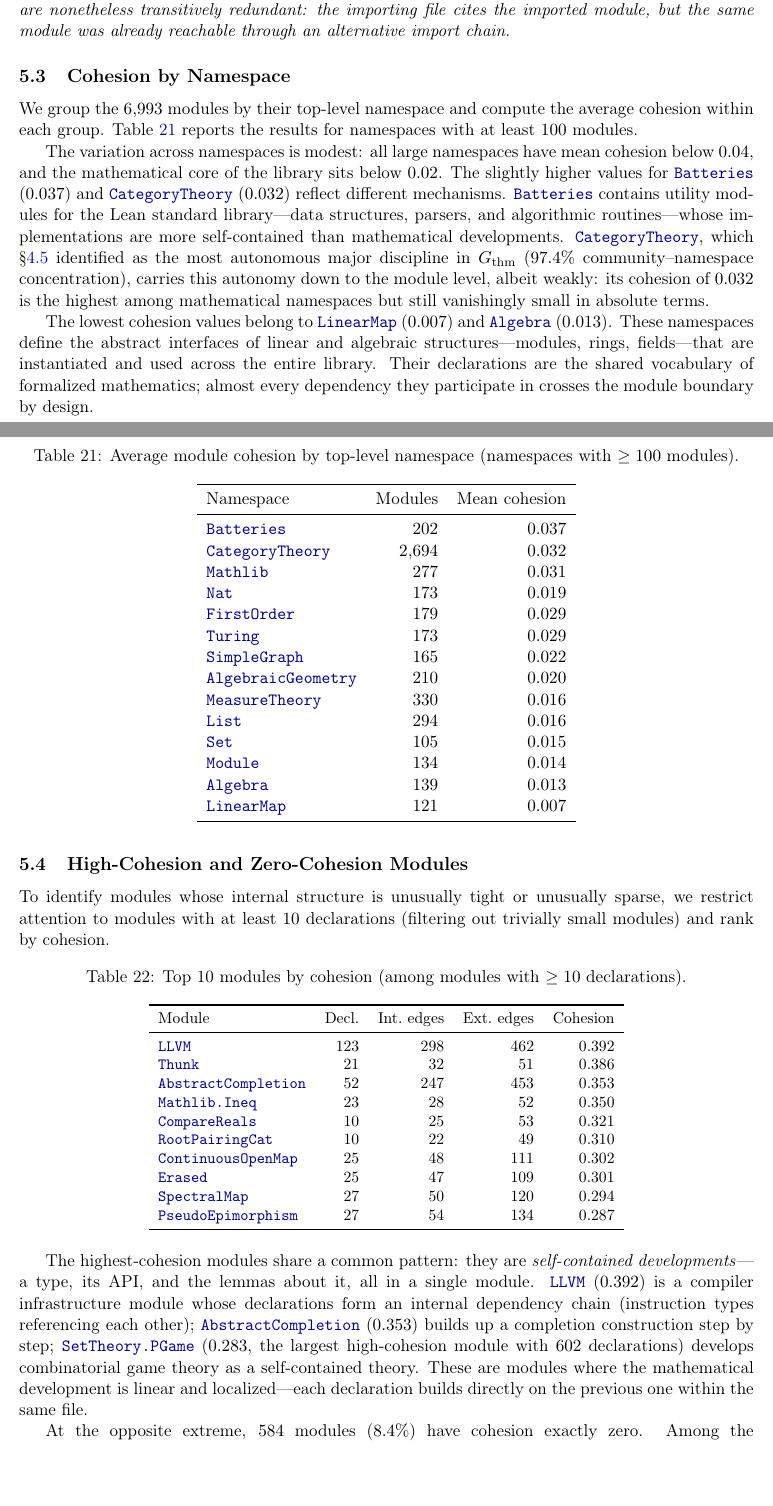
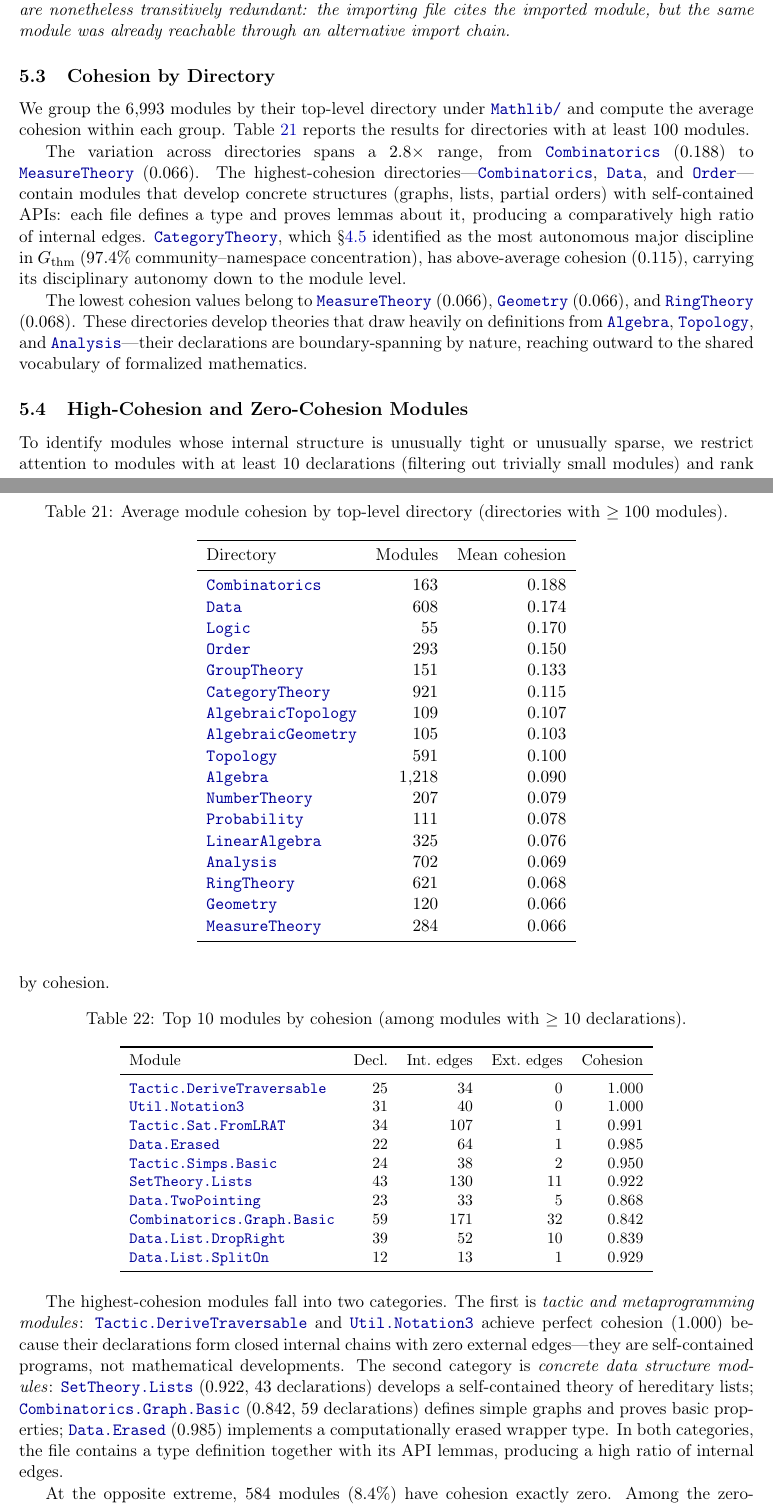
Before and after one commit to MathNetwork/MathlibGraph, a LaTeX paper (mathlib-graph-structure/main.tex, which reads mathlib-graph-structure/sections/module-declaration-interaction.tex): two parts of pages 38 and 39 of 47, joined at a grey line, cut so that both start at the same text, the shorter picture padded with empty space. Compiled offline with pdfLaTeX.

Commit message:
Fix §5 tables: replace namespace-based data with file-based cohesion
The Cohesion-by-Namespace table, Top-10 cohesion table, and zero-cohesion
examples were all computed from declaration-name prefixes (the old
namespace-based method). Replace with correct file-module-based data:

- Cohesion by Directory: group 6,993 modules by Mathlib top-level
  directory (Algebra, CategoryTheory, etc.) instead of declaration
  namespace prefixes (Nat, List, Set, etc.)
- Top cohesion: file-module names (Tactic.DeriveTraversable 1.000,
  SetTheory.Lists 0.922, etc.) replace namespace names (LLVM, Thunk)
- Zero-cohesion examples: Algebra.Group.Nat.Even, Data.Set.Order
  replace List.Sorted, Function.Odd
- Updated all surrounding prose to match new data

Co-Authored-By: Claude Opus 4.6 <noreply@anthropic.com>

```diff
--- a/mathlib-graph-structure/sections/module-declaration-interaction.tex
+++ b/mathlib-graph-structure/sections/module-declaration-interaction.tex
@@ -294,40 +294,43 @@ The import graph thus functions as a sparse gateway: each file declares a handfu
 Section~\ref{sec:transitive-reduction} found that $17.5\%$ of import edges are \emph{transitively redundant}---removable without disconnecting the import graph. Here we find that $27.9\%$ are \emph{unused}---no declaration in the importing file directly cites the imported module. These two numbers measure different properties: redundancy is a graph-theoretic property (edge removability), while ``unused'' is a semantic property (absence of declaration-level citation). The gap between them ($27.9\% > 17.5\%$) has a precise interpretation: $78.4\%$ of unused imports are graph-theoretically \emph{essential}---they are the sole path through which some other module's declarations become transitively visible---while $21.6\%$ are both unused and transitively redundant. Conversely, some active imports are nonetheless transitively redundant: the importing file cites the imported module, but the same module was already reachable through an alternative import chain.
 \end{remark}
 
-\subsection{Cohesion by Namespace}
+\subsection{Cohesion by Directory}
 \label{sec:cohesion-namespace}
 
-We group the~$6{,}993$ modules by their top-level namespace and compute the average cohesion within each group. Table~\ref{tab:cohesion-namespace} reports the results for namespaces with at least~$100$ modules.
+We group the~$6{,}993$ modules by their top-level directory under \module{Mathlib/} and compute the average cohesion within each group. Table~\ref{tab:cohesion-namespace} reports the results for directories with at least~$100$ modules.
 
 \begin{table}[ht]
 \centering
-\caption{Average module cohesion by top-level namespace (namespaces with $\ge 100$ modules).}
+\caption{Average module cohesion by top-level directory (directories with $\ge 100$ modules).}
 \label{tab:cohesion-namespace}
 \begin{tabular}{lrr}
 \toprule
-Namespace & Modules & Mean cohesion \\
+Directory & Modules & Mean cohesion \\
 \midrule
-\module{Batteries}          & $202$   & $0.037$ \\
-\module{CategoryTheory}     & $2{,}694$ & $0.032$ \\
-\module{Mathlib}            & $277$   & $0.031$ \\
-\module{Nat}                & $173$   & $0.019$ \\
-\module{FirstOrder}         & $179$   & $0.029$ \\
-\module{Turing}             & $173$   & $0.029$ \\
-\module{SimpleGraph}        & $165$   & $0.022$ \\
-\module{AlgebraicGeometry}  & $210$   & $0.020$ \\
-\module{MeasureTheory}      & $330$   & $0.016$ \\
-\module{List}               & $294$   & $0.016$ \\
-\module{Set}                & $105$   & $0.015$ \\
-\module{Module}             & $134$   & $0.014$ \\
-\module{Algebra}            & $139$   & $0.013$ \\
-\module{LinearMap}          & $121$   & $0.007$ \\
+\module{Combinatorics}      & $163$     & $0.188$ \\
+\module{Data}               & $608$     & $0.174$ \\
+\module{Logic}              & $55$      & $0.170$ \\
+\module{Order}              & $293$     & $0.150$ \\
+\module{GroupTheory}        & $151$     & $0.133$ \\
+\module{CategoryTheory}     & $921$     & $0.115$ \\
+\module{AlgebraicTopology}  & $109$     & $0.107$ \\
+\module{AlgebraicGeometry}  & $105$     & $0.103$ \\
+\module{Topology}           & $591$     & $0.100$ \\
+\module{Algebra}            & $1{,}218$ & $0.090$ \\
+\module{NumberTheory}       & $207$     & $0.079$ \\
+\module{Probability}        & $111$     & $0.078$ \\
+\module{LinearAlgebra}      & $325$     & $0.076$ \\
+\module{Analysis}           & $702$     & $0.069$ \\
+\module{RingTheory}         & $621$     & $0.068$ \\
+\module{Geometry}           & $120$     & $0.066$ \\
+\module{MeasureTheory}      & $284$     & $0.066$ \\
 \bottomrule
 \end{tabular}
 \end{table}
 
-The variation across namespaces is modest: all large namespaces have mean cohesion below~$0.04$, and the mathematical core of the library sits below~$0.02$. The slightly higher values for \module{Batteries} ($0.037$) and \module{CategoryTheory} ($0.032$) reflect different mechanisms. \module{Batteries} contains utility modules for the Lean standard library---data structures, parsers, and algorithmic routines---whose implementations are more self-contained than mathematical developments. \module{CategoryTheory}, which \S\ref{sec:thm-community} identified as the most autonomous major discipline in~$G_{\mathrm{thm}}$ ($97.4\%$ community--namespace concentration), carries this autonomy down to the module level, albeit weakly: its cohesion of~$0.032$ is the highest among mathematical namespaces but still vanishingly small in absolute terms.
+The variation across directories spans a $2.8\times$ range, from \module{Combinatorics} ($0.188$) to \module{MeasureTheory} ($0.066$). The highest-cohesion directories---\module{Combinatorics}, \module{Data}, and \module{Order}---contain modules that develop concrete structures (graphs, lists, partial orders) with self-contained APIs: each file defines a type and proves lemmas about it, producing a comparatively high ratio of internal edges. \module{CategoryTheory}, which \S\ref{sec:thm-community} identified as the most autonomous major discipline in~$G_{\mathrm{thm}}$ ($97.4\%$ community--namespace concentration), has above-average cohesion ($0.115$), carrying its disciplinary autonomy down to the module level.
 
-The lowest cohesion values belong to \module{LinearMap} ($0.007$) and \module{Algebra} ($0.013$). These namespaces define the abstract interfaces of linear and algebraic structures---modules, rings, fields---that are instantiated and used across the entire library. Their declarations are the shared vocabulary of formalized mathematics; almost every dependency they participate in crosses the module boundary by design.
+The lowest cohesion values belong to \module{MeasureTheory} ($0.066$), \module{Geometry} ($0.066$), and \module{RingTheory} ($0.068$). These directories develop theories that draw heavily on definitions from \module{Algebra}, \module{Topology}, and \module{Analysis}---their declarations are boundary-spanning by nature, reaching outward to the shared vocabulary of formalized mathematics.
 
 \subsection{High-Cohesion and Zero-Cohesion Modules}
 \label{sec:cohesion-extremes}
@@ -343,23 +346,23 @@ To identify modules whose internal structure is unusually tight or unusually spa
 \toprule
 Module & Decl.\ & Int.\ edges & Ext.\ edges & Cohesion \\
 \midrule
-\module{LLVM}                    & $123$ & $298$   & $462$   & $0.392$ \\
-\module{Thunk}                   & $21$  & $32$    & $51$    & $0.386$ \\
-\module{AbstractCompletion}      & $52$  & $247$   & $453$   & $0.353$ \\
-\module{Mathlib.Ineq}            & $23$  & $28$    & $52$    & $0.350$ \\
-\module{CompareReals}            & $10$  & $25$    & $53$    & $0.321$ \\
-\module{RootPairingCat}          & $10$  & $22$    & $49$    & $0.310$ \\
-\module{ContinuousOpenMap}       & $25$  & $48$    & $111$   & $0.302$ \\
-\module{Erased}                  & $25$  & $47$    & $109$   & $0.301$ \\
-\module{SpectralMap}             & $27$  & $50$    & $120$   & $0.294$ \\
-\module{PseudoEpimorphism}       & $27$  & $54$    & $134$   & $0.287$ \\
+\module{Tactic.DeriveTraversable}     & $25$  & $34$  & $0$   & $1.000$ \\
+\module{Util.Notation3}               & $31$  & $40$  & $0$   & $1.000$ \\
+\module{Tactic.Sat.FromLRAT}          & $34$  & $107$ & $1$   & $0.991$ \\
+\module{Data.Erased}                  & $22$  & $64$  & $1$   & $0.985$ \\
+\module{Tactic.Simps.Basic}           & $24$  & $38$  & $2$   & $0.950$ \\
+\module{SetTheory.Lists}              & $43$  & $130$ & $11$  & $0.922$ \\
+\module{Data.TwoPointing}             & $23$  & $33$  & $5$   & $0.868$ \\
+\module{Combinatorics.Graph.Basic}    & $59$  & $171$ & $32$  & $0.842$ \\
+\module{Data.List.DropRight}          & $39$  & $52$  & $10$  & $0.839$ \\
+\module{Data.List.SplitOn}            & $12$  & $13$  & $1$   & $0.929$ \\
 \bottomrule
 \end{tabular}
 \end{table}
 
-The highest-cohesion modules share a common pattern: they are \emph{self-contained developments}---a type, its API, and the lemmas about it, all in a single module. \module{LLVM} ($0.392$) is a compiler infrastructure module whose declarations form an internal dependency chain (instruction types referencing each other); \module{AbstractCompletion} ($0.353$) builds up a completion construction step by step; \module{SetTheory.PGame} ($0.283$, the largest high-cohesion module with $602$ declarations) develops combinatorial game theory as a self-contained theory. These are modules where the mathematical development is linear and localized---each declaration builds directly on the previous one within the same file.
+The highest-cohesion modules fall into two categories. The first is \emph{tactic and metaprogramming modules}: \module{Tactic.DeriveTraversable} and \module{Util.Notation3} achieve perfect cohesion ($1.000$) because their declarations form closed internal chains with zero external edges---they are self-contained programs, not mathematical developments. The second category is \emph{concrete data structure modules}: \module{SetTheory.Lists} ($0.922$, $43$ declarations) develops a self-contained theory of hereditary lists; \module{Combinatorics.Graph.Basic} ($0.842$, $59$ declarations) defines simple graphs and proves basic properties; \module{Data.Erased} ($0.985$) implements a computationally erased wrapper type. In both categories, the file contains a type definition together with its API lemmas, producing a high ratio of internal edges.
 
-At the opposite extreme, $584$ modules ($8.4\%$) have cohesion exactly zero. Among the zero-cohesion modules with at least~$10$ declarations, typical examples include \module{List.Sorted} ($28$ declarations, $226$ external edges), \module{Function.Odd} ($10$ declarations, $210$ external edges), and \module{CategoryTheory.Subfunctor.Subpresheaf} ($71$ declarations, $1{,}012$ external edges). These modules collect lemmas about a specific predicate or construction: every lemma in \module{List.Sorted} characterizes the \decl{Sorted} predicate on lists, but no lemma in that module cites another lemma in the same module---they all reach outward to \module{List}, \module{Nat}, \decl{Eq}, and other foundational declarations.
+At the opposite extreme, $584$ modules ($8.4\%$) have cohesion exactly zero. Among the zero-cohesion modules with at least~$10$ declarations, typical examples include \module{Algebra.Group.Nat.Even} ($20$ declarations, $49$ external edges), \module{Data.Set.Order} ($17$ declarations, $123$ external edges), and \module{Order.Module.Pointwise} ($16$ declarations, $176$ external edges). These modules collect lemmas about a specific predicate or construction: every lemma in \module{Algebra.Group.Nat.Even} characterizes even-number properties, but no lemma in that module cites another lemma in the same module---they all reach outward to foundational definitions elsewhere.
 
 \begin{remark}
 \label{rem:zero-cohesion}
```
Also changed, not shown: mathlib-graph-structure/sections/module-declaration-interaction.tex (2 more changed lines).
